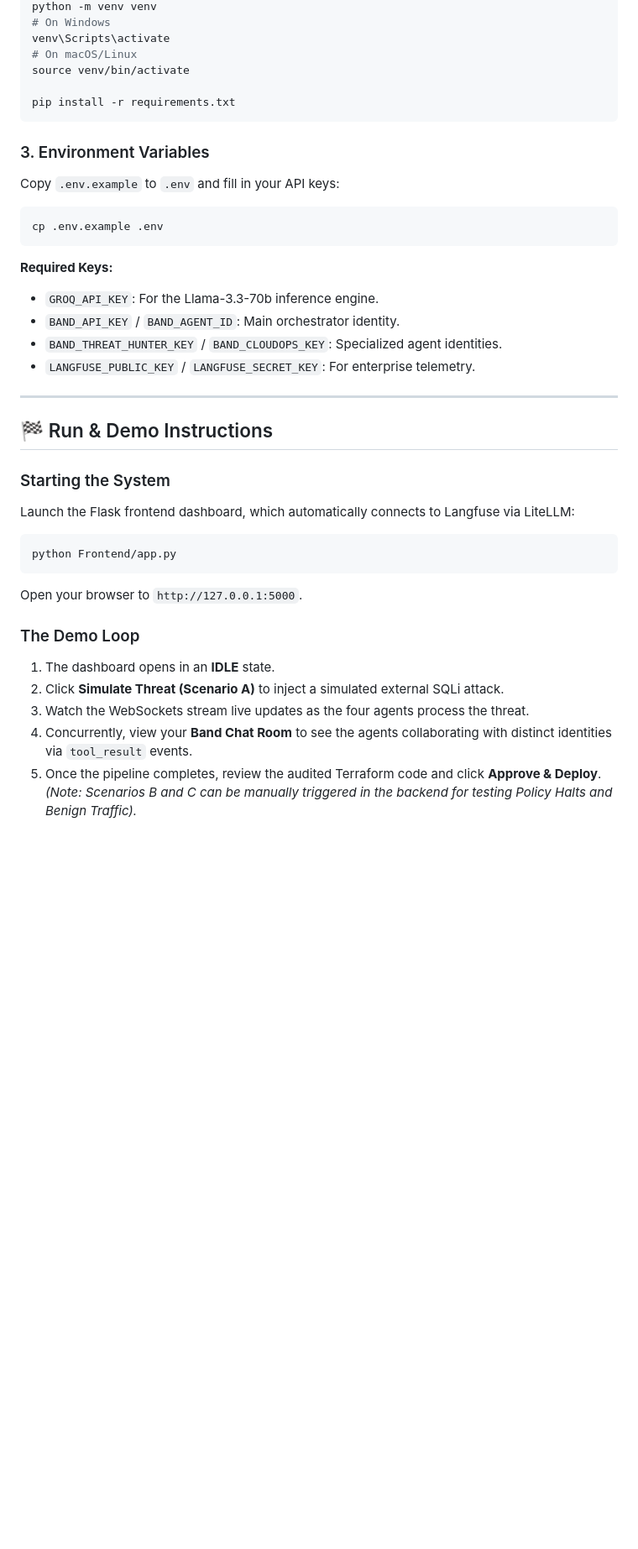
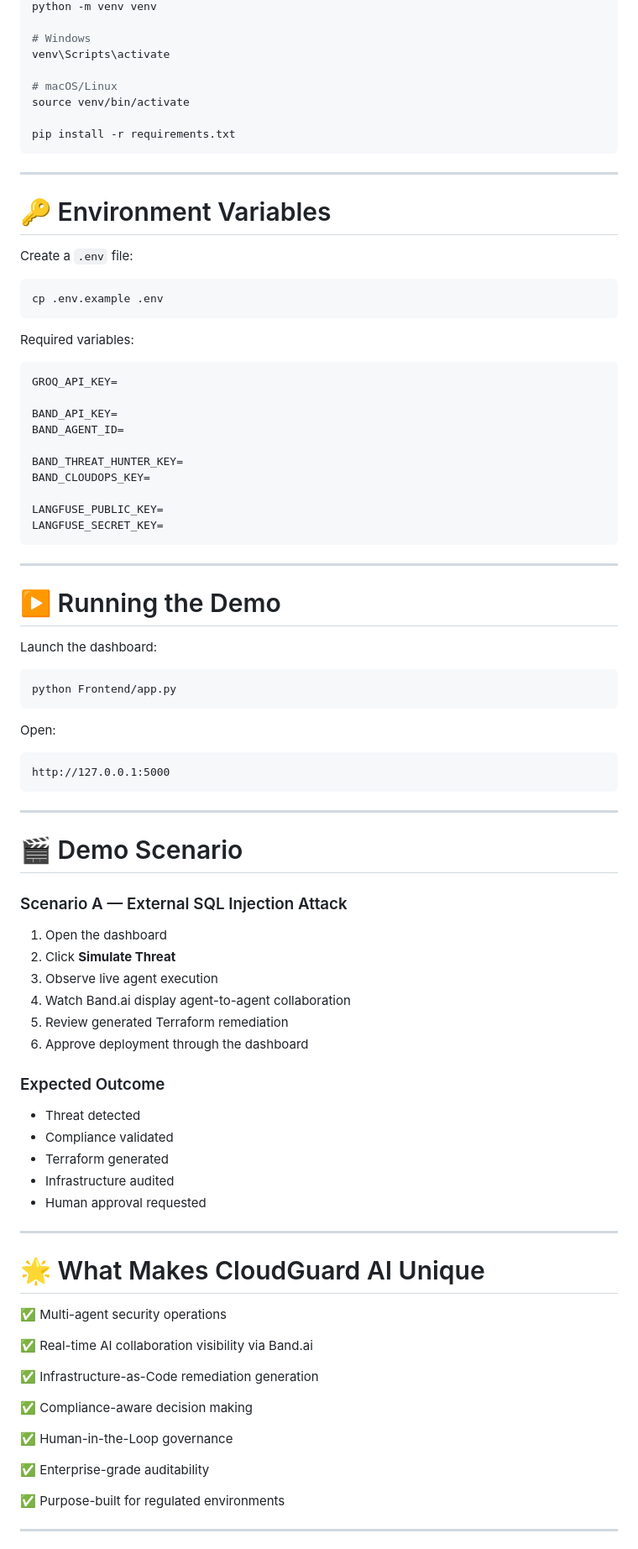
Before and after one commit to humayoon8180/CloudGuard, a Markdown page: README.md, the part around one of its changes. Shown at 84% size. Drawn GitHub-style; blank space fills up the shorter version.

Commit message:
feat: CloudGuard AI hackathon submission

````diff
--- a/README.md
+++ b/README.md
@@ -50,38 +318,93 @@ Create a virtual environment and install the strict dependencies:
 python -m venv venv
-# On Windows
+
+# Windows
 venv\Scripts\activate
-# On macOS/Linux
+
+# macOS/Linux
 source venv/bin/activate
 
 pip install -r requirements.txt
 ```
 
-### 3. Environment Variables
-Copy `.env.example` to `.env` and fill in your API keys:
+---
+
+# 🔑 Environment Variables
+
+Create a `.env` file:
+
 ```bash
 cp .env.example .env
 ```
-**Required Keys:**
-- `GROQ_API_KEY`: For the Llama-3.3-70b inference engine.
-- `BAND_API_KEY` / `BAND_AGENT_ID`: Main orchestrator identity.
-- `BAND_THREAT_HUNTER_KEY` / `BAND_CLOUDOPS_KEY`: Specialized agent identities.
-- `LANGFUSE_PUBLIC_KEY` / `LANGFUSE_SECRET_KEY`: For enterprise telemetry.
+
+Required variables:
+
+```env
+GROQ_API_KEY=
+
+BAND_API_KEY=
+BAND_AGENT_ID=
+
+BAND_THREAT_HUNTER_KEY=
+BAND_CLOUDOPS_KEY=
+
+LANGFUSE_PUBLIC_KEY=
+LANGFUSE_SECRET_KEY=
+```
 
 ---
 
-## 🏁 Run & Demo Instructions
+# ▶️ Running the Demo
 
-### Starting the System
-Launch the Flask frontend dashboard, which automatically connects to Langfuse via LiteLLM:
+Launch the dashboard:
+
 ```bash
 python Frontend/app.py
 ```
-Open your browser to `http://127.0.0.1:5000`.
 
-### The Demo Loop
-1. The dashboard opens in an **IDLE** state.
-2. Click **Simulate Threat (Scenario A)** to inject a simulated external SQLi attack.
-3. Watch the WebSockets stream live updates as the four agents process the threat.
-4. Concurrently, view your **Band Chat Room** to see the agents collaborating with distinct identities via `tool_result` events.
-5. Once the pipeline completes, review the audited Terraform code and click **Approve & Deploy**.
-*(Note: Scenarios B and C can be manually triggered in the backend for testing Policy Halts and Benign Traffic).*
+Open:
+
+```text
+http://127.0.0.1:5000
+```
+
+---
+
+# 🎬 Demo Scenario
+
+### Scenario A — External SQL Injection Attack
+
+1. Open the dashboard
+2. Click **Simulate Threat**
+3. Observe live agent execution
+4. Watch Band.ai display agent-to-agent collaboration
+5. Review generated Terraform remediation
+6. Approve deployment through the dashboard
+
+### Expected Outcome
+
+* Threat detected
+* Compliance validated
+* Terraform generated
+* Infrastructure audited
+* Human approval requested
+
+---
+
+# 🌟 What Makes CloudGuard AI Unique
+
+✅ Multi-agent security operations
+
+✅ Real-time AI collaboration visibility via Band.ai
+
+✅ Infrastructure-as-Code remediation generation
+
+✅ Compliance-aware decision making
+
+✅ Human-in-the-Loop governance
+
+✅ Enterprise-grade auditability
+
+✅ Purpose-built for regulated environments
+
+---
+
````
Also changed, not shown: other parts of README.md (+311 -27 lines).
